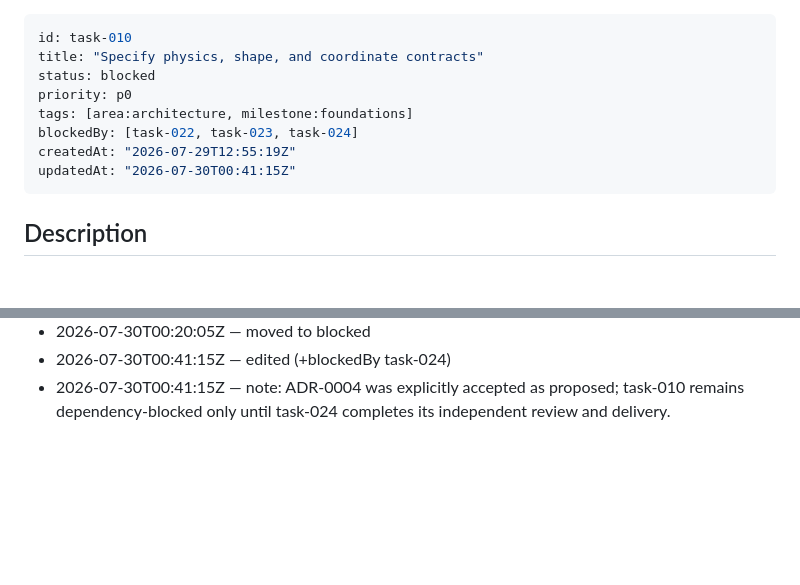
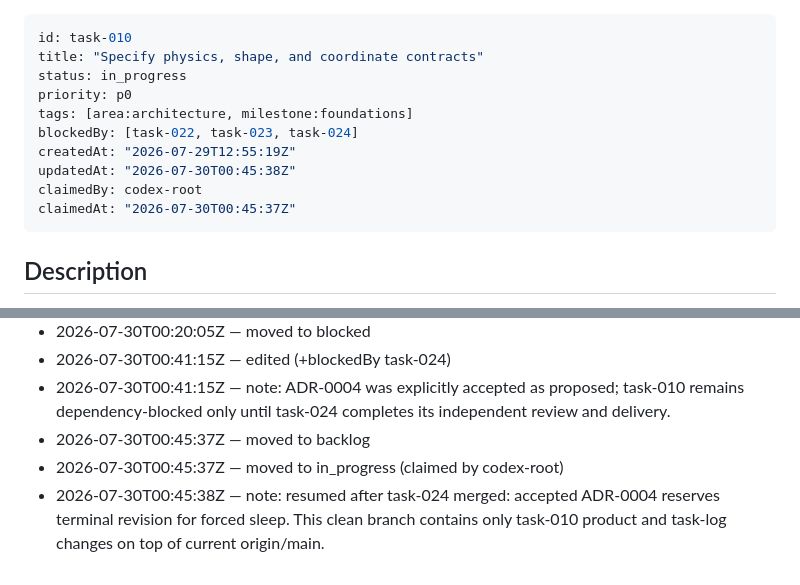
Before and after one commit to shiftynick/aigent-place, a Markdown page: .tasks/tasks/task-010-specify-physics-shape-and-coordinate-contracts.md, 2 parts joined by grey strips. Rendered like a GitHub page; blank space fills up the shorter version.

Commit message:
task-010: resume with terminal revision contract

```diff
--- a/.tasks/tasks/task-010-specify-physics-shape-and-coordinate-contracts.md
+++ b/.tasks/tasks/task-010-specify-physics-shape-and-coordinate-contracts.md
@@ -1,12 +1,14 @@
 ---
 id: task-010
 title: "Specify physics, shape, and coordinate contracts"
-status: blocked
+status: in_progress
 priority: p0
 tags: [area:architecture, milestone:foundations]
 blockedBy: [task-022, task-023, task-024]
 createdAt: "2026-07-29T12:55:19Z"
-updatedAt: "2026-07-30T00:41:15Z"
+updatedAt: "2026-07-30T00:45:38Z"
+claimedBy: codex-root
+claimedAt: "2026-07-30T00:45:37Z"
 ---
 
 <!-- task-tracker:description -->
@@ -147,3 +149,6 @@ Write the normative Step 0 contract for collision, sleeping/waking bodies, place
 - 2026-07-30T00:20:05Z — moved to blocked
 - 2026-07-30T00:41:15Z — edited (+blockedBy task-024)
 - 2026-07-30T00:41:15Z — note: ADR-0004 was explicitly accepted as proposed; task-010 remains dependency-blocked only until task-024 completes its independent review and delivery.
+- 2026-07-30T00:45:37Z — moved to backlog
+- 2026-07-30T00:45:37Z — moved to in_progress (claimed by codex-root)
+- 2026-07-30T00:45:38Z — note: resumed after task-024 merged: accepted ADR-0004 reserves terminal revision for forced sleep. This clean branch contains only task-010 product and task-log changes on top of current origin/main.
```
